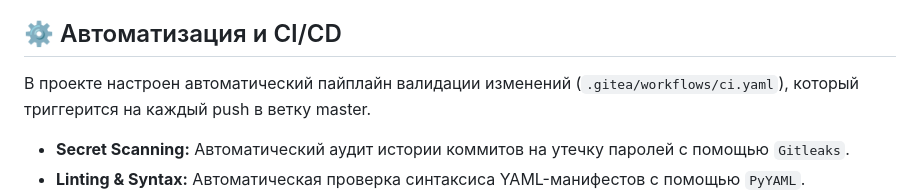
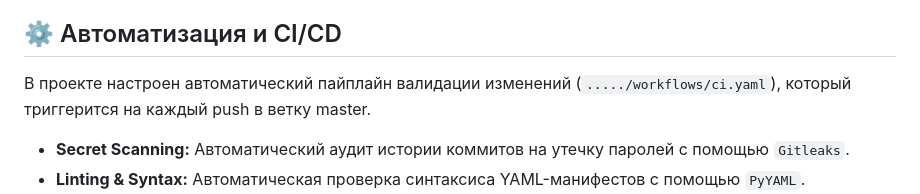
Before and after one commit to Aleksandr6077/k3s-infra-test, a Markdown page: README.md, the part around the change. GitHub-like rendering.

Commit message:
(fix): Readme

```diff
--- a/README.md
+++ b/README.md
@@ -196,7 +196,7 @@ k get nodes или K9s
 * Check for Hardcoded Secrets — Trivy
 
 ## ⚙️ Автоматизация и CI/CD
-В проекте настроен автоматический пайплайн валидации изменений (`.gitea/workflows/ci.yaml`), который триггерится на каждый push в ветку master.
+В проекте настроен автоматический пайплайн валидации изменений (`...../workflows/ci.yaml`), который триггерится на каждый push в ветку master.
 * **Secret Scanning:** Автоматический аудит истории коммитов на утечку паролей с помощью `Gitleaks`.
 * **Linting & Syntax:** Автоматическая проверка синтаксиса YAML-манифестов с помощью `PyYAML`.
 * **Kube-score (Линтер манифестов):** Проверяет манифесты на соответствие лучшим практикам(заглушка).
```
